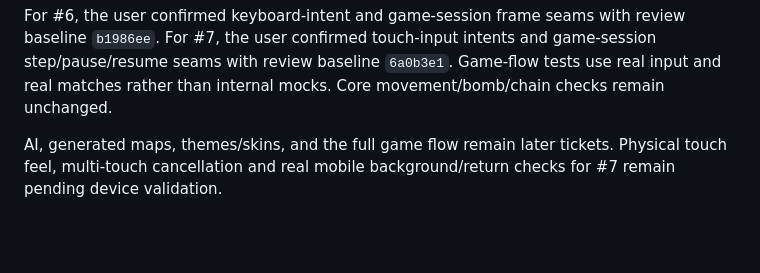
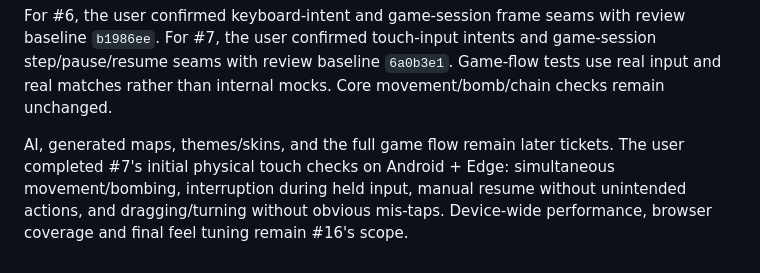
Before and after one commit to tee229/fakebombit, a Markdown page: README.md, the part around the change. Drawn GitHub-style; blank space fills up the shorter version.

Commit message:
Record Android Edge touch acceptance for issue #7

```diff
--- a/README.md
+++ b/README.md
@@ -129,4 +129,4 @@ For rendering-frequency checks, open `/?fps=30`, `/?fps=60`, or `/?fps=120`. The
 
 For #6, the user confirmed keyboard-intent and game-session frame seams with review baseline `b1986ee`. For #7, the user confirmed touch-input intents and game-session step/pause/resume seams with review baseline `6a0b3e1`. Game-flow tests use real input and real matches rather than internal mocks. Core movement/bomb/chain checks remain unchanged.
 
-AI, generated maps, themes/skins, and the full game flow remain later tickets. Physical touch feel, multi-touch cancellation and real mobile background/return checks for #7 remain pending device validation.
+AI, generated maps, themes/skins, and the full game flow remain later tickets. The user completed #7's initial physical touch checks on Android + Edge: simultaneous movement/bombing, interruption during held input, manual resume without unintended actions, and dragging/turning without obvious mis-taps. Device-wide performance, browser coverage and final feel tuning remain #16's scope.
```
Also changed, not shown: docs/validation/issue-7-touch-and-pause.md (+9 -9 lines).
